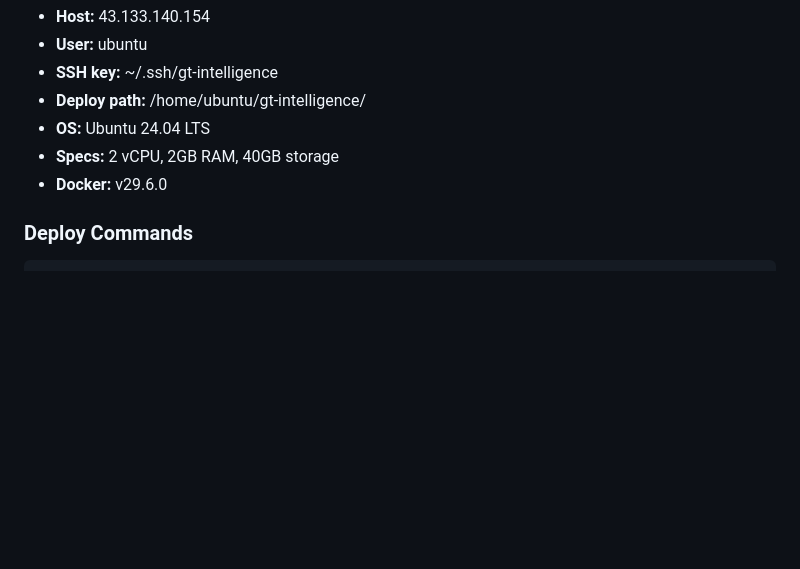
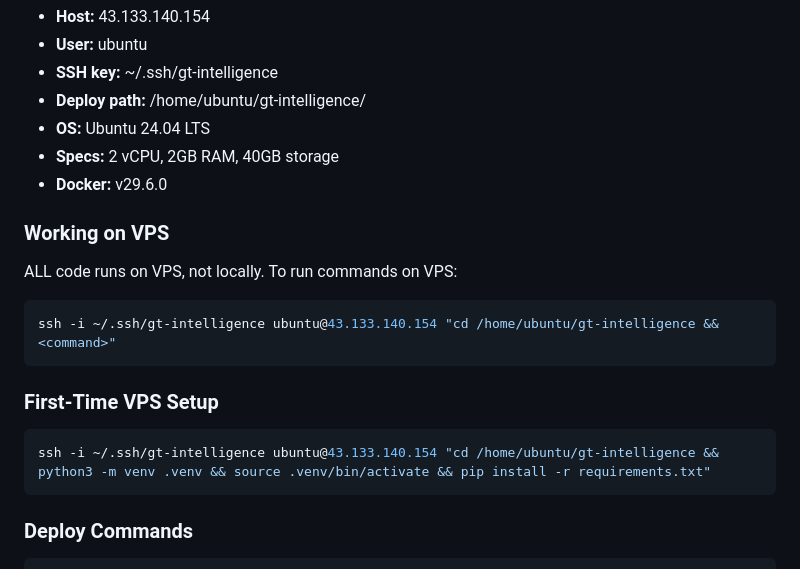
Before and after one commit to zakysyihan/gt-intelligence, a Markdown page: CLAUDE.md, the part around the change. Drawn GitHub-style; blank space fills up the shorter version.

Commit message:
CLAUDE.md: add VPS working commands and first-time setup

````diff
--- a/CLAUDE.md
+++ b/CLAUDE.md
@@ -56,6 +56,20 @@ This is NOT vibe coding. Every feature starts with a spec, not a prompt.
 - **Specs:** 2 vCPU, 2GB RAM, 40GB storage
 - **Docker:** v29.6.0
 
+### Working on VPS
+
+ALL code runs on VPS, not locally. To run commands on VPS:
+
+```bash
+ssh -i ~/.ssh/gt-intelligence ubuntu@43.133.140.154 "cd /home/ubuntu/gt-intelligence && <command>"
+```
+
+### First-Time VPS Setup
+
+```bash
+ssh -i ~/.ssh/gt-intelligence ubuntu@43.133.140.154 "cd /home/ubuntu/gt-intelligence && python3 -m venv .venv && source .venv/bin/activate && pip install -r requirements.txt"
+```
+
 ### Deploy Commands
 
 ```bash
````
